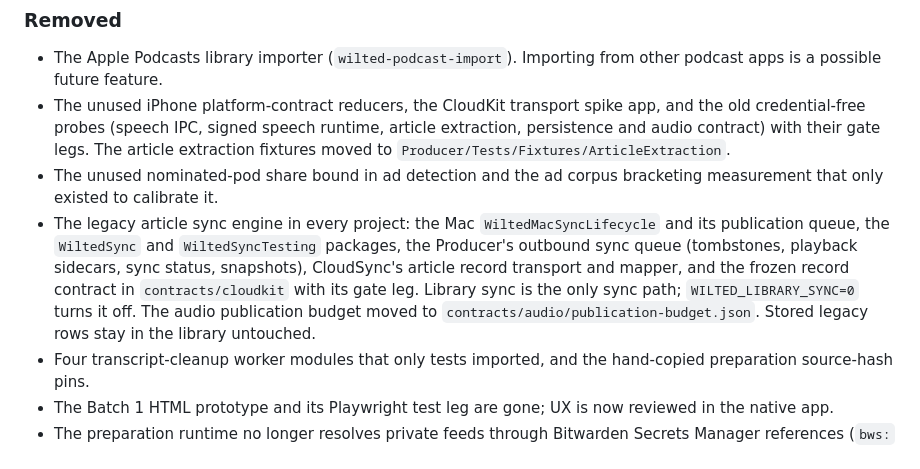
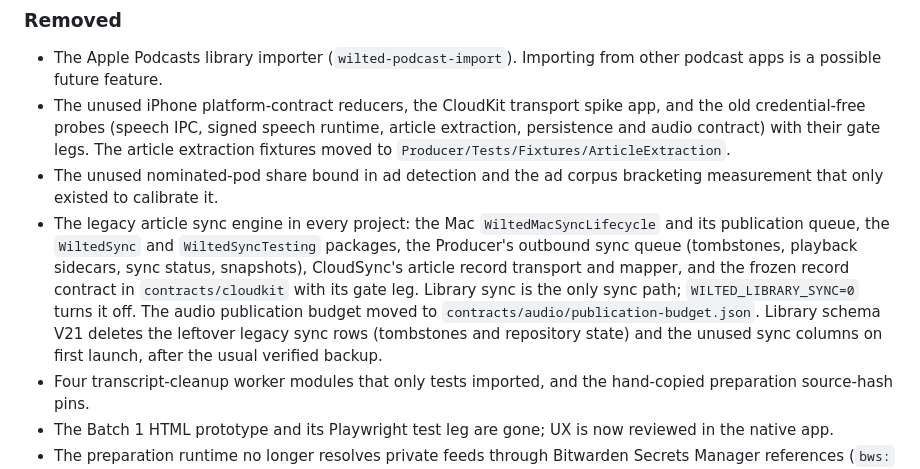
Before and after one commit to dave-schmidt-dev/wilted, a Markdown page: CHANGELOG.md, the part around the change. Drawn GitHub-style.

```diff
--- a/CHANGELOG.md
+++ b/CHANGELOG.md
@@ -115,7 +115,7 @@ All notable changes to this project are documented in this file.
 - The Apple Podcasts library importer (`wilted-podcast-import`). Importing from other podcast apps is a possible future feature.
 - The unused iPhone platform-contract reducers, the CloudKit transport spike app, and the old credential-free probes (speech IPC, signed speech runtime, article extraction, persistence and audio contract) with their gate legs. The article extraction fixtures moved to `Producer/Tests/Fixtures/ArticleExtraction`.
 - The unused nominated-pod share bound in ad detection and the ad corpus bracketing measurement that only existed to calibrate it.
-- The legacy article sync engine in every project: the Mac `WiltedMacSyncLifecycle` and its publication queue, the `WiltedSync` and `WiltedSyncTesting` packages, the Producer's outbound sync queue (tombstones, playback sidecars, sync status, snapshots), CloudSync's article record transport and mapper, and the frozen record contract in `contracts/cloudkit` with its gate leg. Library sync is the only sync path; `WILTED_LIBRARY_SYNC=0` turns it off. The audio publication budget moved to `contracts/audio/publication-budget.json`. Stored legacy rows stay in the library untouched.
+- The legacy article sync engine in every project: the Mac `WiltedMacSyncLifecycle` and its publication queue, the `WiltedSync` and `WiltedSyncTesting` packages, the Producer's outbound sync queue (tombstones, playback sidecars, sync status, snapshots), CloudSync's article record transport and mapper, and the frozen record contract in `contracts/cloudkit` with its gate leg. Library sync is the only sync path; `WILTED_LIBRARY_SYNC=0` turns it off. The audio publication budget moved to `contracts/audio/publication-budget.json`. Library schema V21 deletes the leftover legacy sync rows (tombstones and repository state) and the unused sync columns on first launch, after the usual verified backup.
 - Four transcript-cleanup worker modules that only tests imported, and the hand-copied preparation source-hash pins.
 - The Batch 1 HTML prototype and its Playwright test leg are gone; UX is now reviewed in the native app.
 - The preparation runtime no longer resolves private feeds through Bitwarden Secrets Manager references (`bws:` feed URLs and their opaque episode identities); nothing had used them since the Python app was retired, and they could not work in a distributed app. The `feedparser` dependency went with them.
```
Also changed, not shown: README.md (+1 -1 lines).
